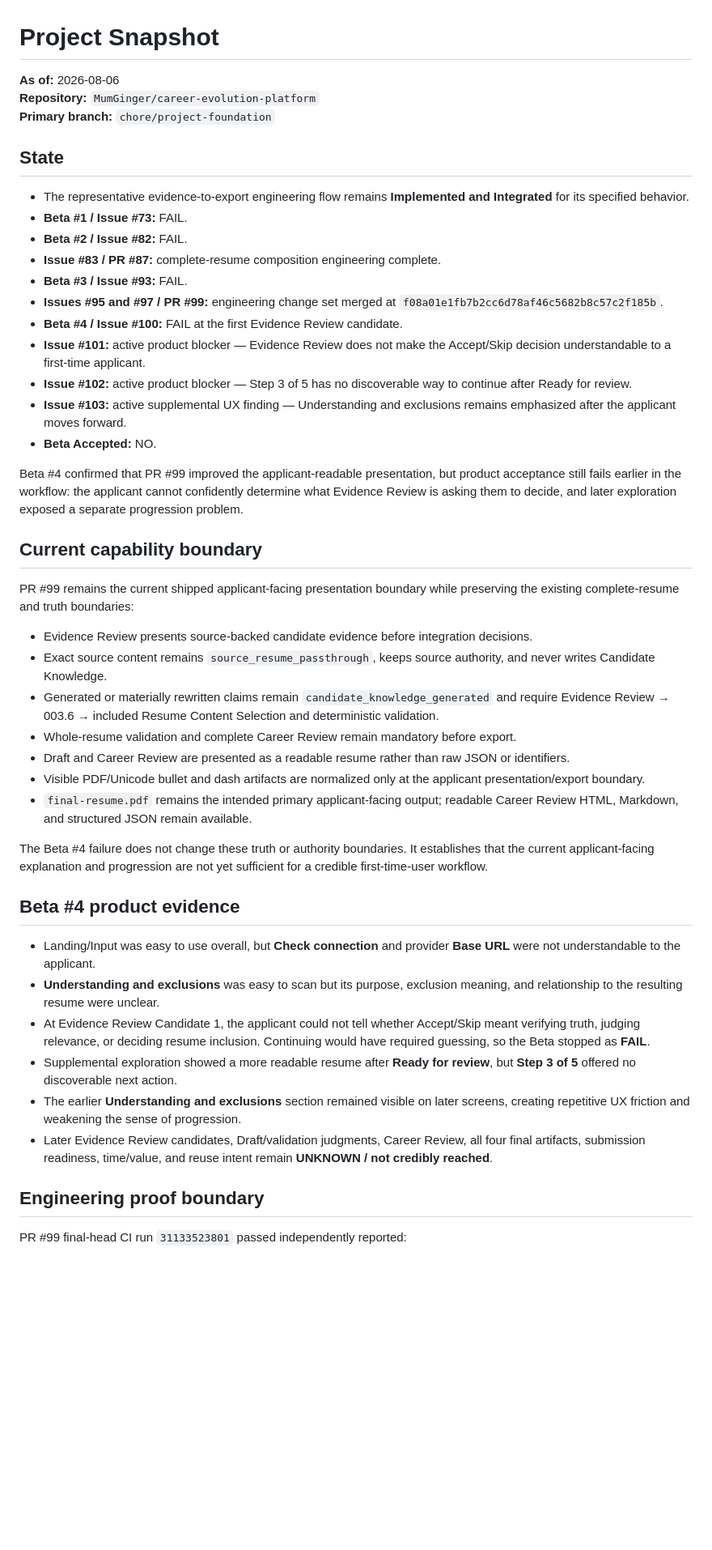
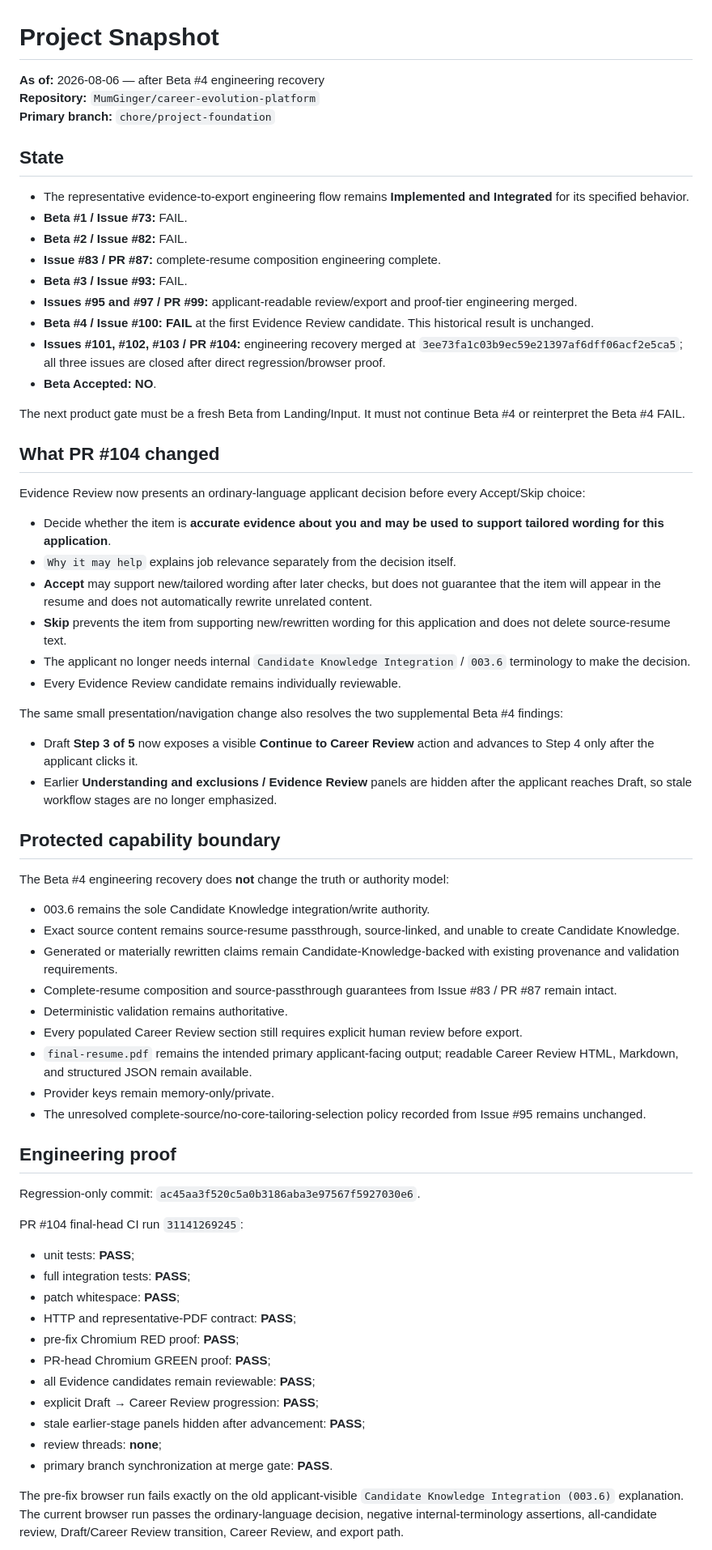
Before and after one commit to MumGinger/career-evolution-platform, a Markdown page: docs/context/project-snapshot.md, the part around one of its changes. Shown at 81% size. GitHub-like rendering; blank space fills up the shorter version.

Commit message:
Update snapshot after Beta 4 engineering recovery

```diff
--- a/docs/context/project-snapshot.md
+++ b/docs/context/project-snapshot.md
@@ -1,6 +1,6 @@
 # Project Snapshot
 
-**As of:** 2026-08-06
+**As of:** 2026-08-06 — after Beta #4 engineering recovery
 **Repository:** `MumGinger/career-evolution-platform`
 **Primary branch:** `chore/project-foundation`
 
@@ -11,39 +11,60 @@
 - **Beta #2 / Issue #82:** FAIL.
 - **Issue #83 / PR #87:** complete-resume composition engineering complete.
 - **Beta #3 / Issue #93:** FAIL.
-- **Issues #95 and #97 / PR #99:** engineering change set merged at `f08a01e1fb7b2cc6d78af46c5682b8c57c2f185b`.
-- **Beta #4 / Issue #100:** FAIL at the first Evidence Review candidate.
-- **Issue #101:** active product blocker — Evidence Review does not make the Accept/Skip decision understandable to a first-time applicant.
-- **Issue #102:** active product blocker — Step 3 of 5 has no discoverable way to continue after Ready for review.
-- **Issue #103:** active supplemental UX finding — Understanding and exclusions remains emphasized after the applicant moves forward.
-- **Beta Accepted:** NO.
+- **Issues #95 and #97 / PR #99:** applicant-readable review/export and proof-tier engineering merged.
+- **Beta #4 / Issue #100:** **FAIL** at the first Evidence Review candidate. This historical result is unchanged.
+- **Issues #101, #102, #103 / PR #104:** engineering recovery merged at `3ee73fa1c03b9ec59e21397af6dff06acf2e5ca5`; all three issues are closed after direct regression/browser proof.
+- **Beta Accepted:** **NO**.
 
-Beta #4 confirmed that PR #99 improved the applicant-readable presentation, but product acceptance still fails earlier in the workflow: the applicant cannot confidently determine what Evidence Review is asking them to decide, and later exploration exposed a separate progression problem.
+The next product gate must be a fresh Beta from Landing/Input. It must not continue Beta #4 or reinterpret the Beta #4 FAIL.
 
-## Current capability boundary
+## What PR #104 changed
 
-PR #99 remains the current shipped applicant-facing presentation boundary while preserving the existing complete-resume and truth boundaries:
+Evidence Review now presents an ordinary-language applicant decision before every Accept/Skip choice:
 
-- Evidence Review presents source-backed candidate evidence before integration decisions.
-- Exact source content remains `source_resume_passthrough`, keeps source authority, and never writes Candidate Knowledge.
-- Generated or materially rewritten claims remain `candidate_knowledge_generated` and require Evidence Review → 003.6 → included Resume Content Selection and deterministic validation.
-- Whole-resume validation and complete Career Review remain mandatory before export.
-- Draft and Career Review are presented as a readable resume rather than raw JSON or identifiers.
-- Visible PDF/Unicode bullet and dash artifacts are normalized only at the applicant presentation/export boundary.
+- Decide whether the item is **accurate evidence about you and may be used to support tailored wording for this application**.
+- `Why it may help` explains job relevance separately from the decision itself.
+- **Accept** may support new/tailored wording after later checks, but does not guarantee that the item will appear in the resume and does not automatically rewrite unrelated content.
+- **Skip** prevents the item from supporting new/rewritten wording for this application and does not delete source-resume text.
+- The applicant no longer needs internal `Candidate Knowledge Integration` / `003.6` terminology to make the decision.
+- Every Evidence Review candidate remains individually reviewable.
+
+The same small presentation/navigation change also resolves the two supplemental Beta #4 findings:
+
+- Draft **Step 3 of 5** now exposes a visible **Continue to Career Review** action and advances to Step 4 only after the applicant clicks it.
+- Earlier **Understanding and exclusions / Evidence Review** panels are hidden after the applicant reaches Draft, so stale workflow stages are no longer emphasized.
+
+## Protected capability boundary
+
+The Beta #4 engineering recovery does **not** change the truth or authority model:
+
+- 003.6 remains the sole Candidate Knowledge integration/write authority.
+- Exact source content remains source-resume passthrough, source-linked, and unable to create Candidate Knowledge.
+- Generated or materially rewritten claims remain Candidate-Knowledge-backed with existing provenance and validation requirements.
+- Complete-resume composition and source-passthrough guarantees from Issue #83 / PR #87 remain intact.
+- Deterministic validation remains authoritative.
+- Every populated Career Review section still requires explicit human review before export.
 - `final-resume.pdf` remains the intended primary applicant-facing output; readable Career Review HTML, Markdown, and structured JSON remain available.
+- Provider keys remain memory-only/private.
+- The unresolved complete-source/no-core-tailoring-selection policy recorded from Issue #95 remains unchanged.
 
-The Beta #4 failure does not change these truth or authority boundaries. It establishes that the current applicant-facing explanation and progression are not yet sufficient for a credible first-time-user workflow.
+## Engineering proof
 
-## Beta #4 product evidence
+Regression-only commit: `ac45aa3f520c5a0b3186aba3e97567f5927030e6`.
 
-- Landing/Input was easy to use overall, but **Check connection** and provider **Base URL** were not understandable to the applicant.
-- **Understanding and exclusions** was easy to scan but its purpose, exclusion meaning, and relationship to the resulting resume were unclear.
-- At Evidence Review Candidate 1, the applicant could not tell whether Accept/Skip meant verifying truth, judging relevance, or deciding resume inclusion. Continuing would have required guessing, so the Beta stopped as **FAIL**.
-- Supplemental exploration showed a more readable resume after **Ready for review**, but **Step 3 of 5** offered no discoverable next action.
-- The earlier **Understanding and exclusions** section remained visible on later screens, creating repetitive UX friction and weakening the sense of progression.
-- Later Evidence Review candidates, Draft/validation judgments, Career Review, all four final artifacts, submission readiness, time/value, and reuse intent remain **UNKNOWN / not credibly reached**.
+PR #104 final-head CI run `31141269245`:
 
-## Engineering proof boundary
+- unit tests: **PASS**;
+- full integration tests: **PASS**;
+- patch whitespace: **PASS**;
+- HTTP and representative-PDF contract: **PASS**;
+- pre-fix Chromium RED proof: **PASS**;
+- PR-head Chromium GREEN proof: **PASS**;
+- all Evidence candidates remain reviewable: **PASS**;
+- explicit Draft → Career Review progression: **PASS**;
+- stale earlier-stage panels hidden after advancement: **PASS**;
+- review threads: **none**;
+- primary branch synchronization at merge gate: **PASS**.
 
-PR #99 final-head CI run `31133523801` passed independently reported:
+The pre-fix browser run fails exactly on the old applicant-visible `Candidate Knowledge Integration (003.6)` explanation. The current browser run passes the ordinary-language decision, negative internal-terminology assertions, all-candidate review, Draft/Career Review transition, Career Review, and export path.
 
```
Also changed, not shown: other parts of docs/context/project-snapshot.md (+18 -19 lines).
